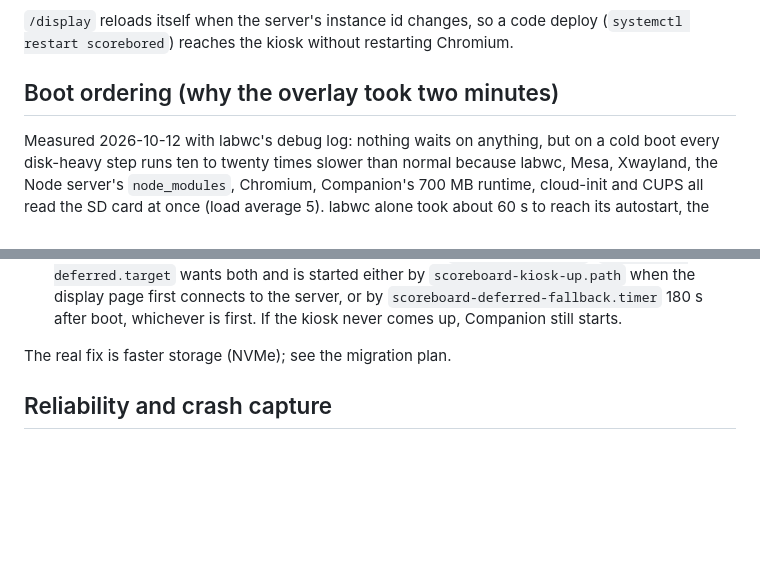
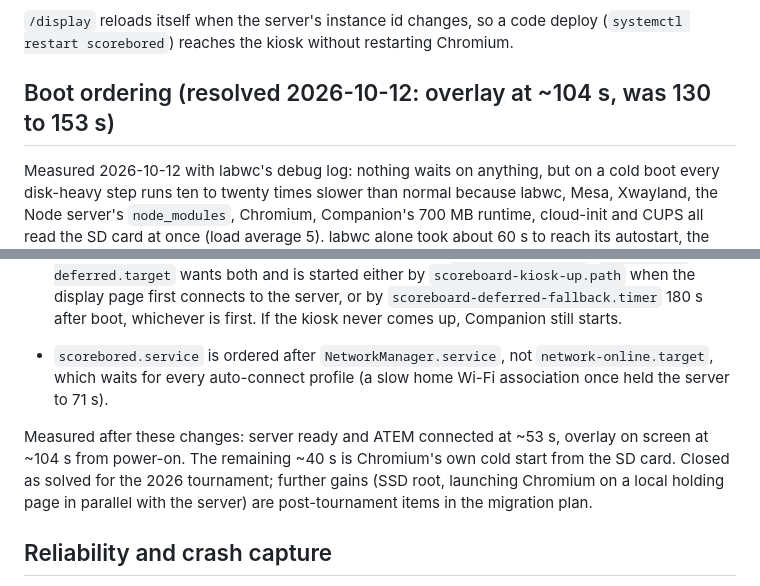
Before and after one commit to stillline/scorebored, a Markdown page: docs/kiosk-display.md, 2 parts joined by grey strips. Rendered like a GitHub page; blank space fills up the shorter version.

Commit message:
docs: boot ordering marked resolved with measured results
Co-Authored-By: Claude Fable 5.1 <noreply@anthropic.com>

```diff
--- a/docs/kiosk-display.md
+++ b/docs/kiosk-display.md
@@ -85,7 +85,7 @@ proper fix is in the migration plan.
 deploy (`systemctl restart scorebored`) reaches the kiosk without
 restarting Chromium.
 
-## Boot ordering (why the overlay took two minutes)
+## Boot ordering (resolved 2026-10-12: overlay at ~104 s, was 130 to 153 s)
 
 Measured 2026-10-12 with labwc's debug log: nothing waits on anything, but
 on a cold boot every disk-heavy step runs ten to twenty times slower than
@@ -104,7 +104,16 @@ Mitigations in place:
   by `scoreboard-deferred-fallback.timer` 180 s after boot, whichever is
   first. If the kiosk never comes up, Companion still starts.
 
-The real fix is faster storage (NVMe); see the migration plan.
+- `scorebored.service` is ordered after `NetworkManager.service`, not
+  `network-online.target`, which waits for every auto-connect profile (a
+  slow home Wi-Fi association once held the server to 71 s).
+
+Measured after these changes: server ready and ATEM connected at ~53 s,
+overlay on screen at ~104 s from power-on. The remaining ~40 s is
+Chromium's own cold start from the SD card. Closed as solved for the
+2026 tournament; further gains (SSD root, launching Chromium on a local
+holding page in parallel with the server) are post-tournament items in
+the migration plan.
 
 ## Reliability and crash capture
 
```
